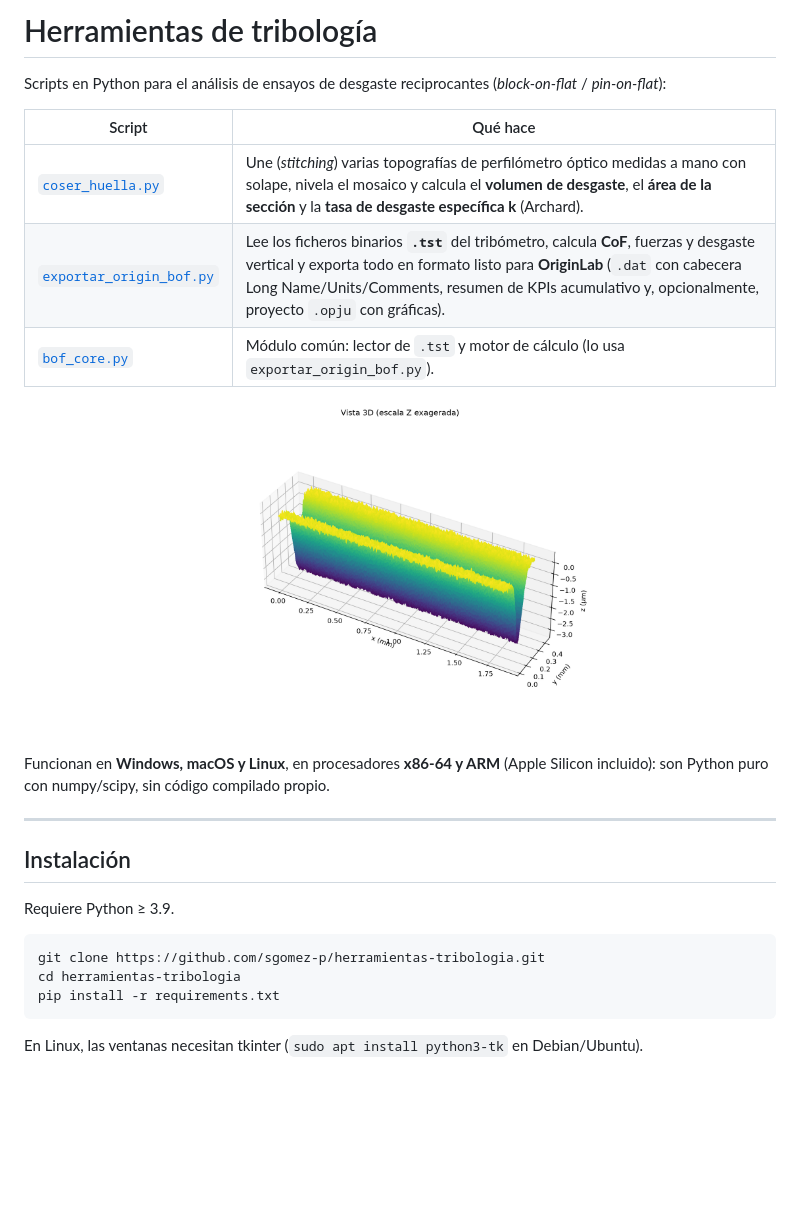
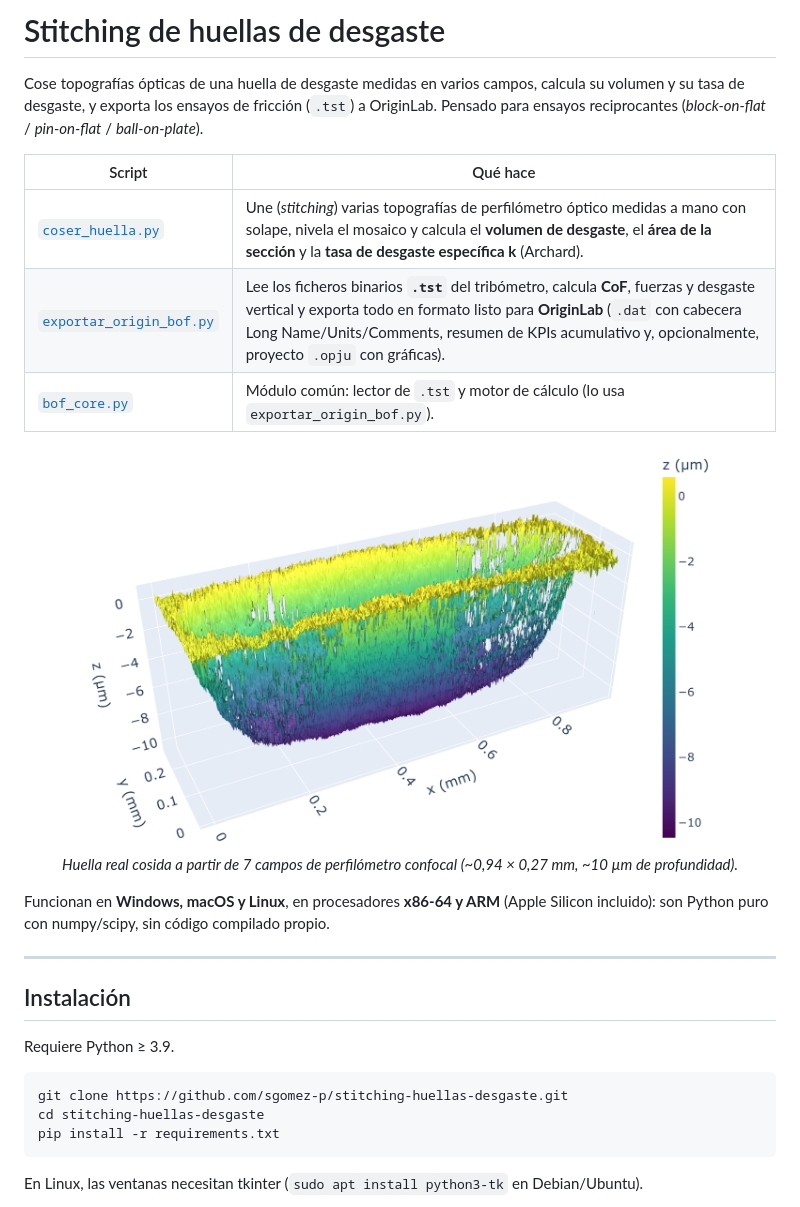
Before and after one commit to sgomez-p/stitching-huellas-desgaste, a Markdown page: README.md, the part around the change. Rendered like a GitHub page; pictures changed too: docs/img/huella_real_3d.png (added), docs/img/mosaico_3d.png (deleted); blank space fills up the shorter version.

Commit message:
README: imagen 3D de una huella real y nuevo nombre del proyecto
Co-Authored-By: Claude Opus 5.5 <noreply@anthropic.com>

````diff
--- a/README.md
+++ b/README.md
@@ -1,6 +1,6 @@
-# Herramientas de tribología
+# Stitching de huellas de desgaste
 
-Scripts en Python para el análisis de ensayos de desgaste reciprocantes (*block-on-flat* / *pin-on-flat*):
+Cose topografías ópticas de una huella de desgaste medidas en varios campos, calcula su volumen y su tasa de desgaste, y exporta los ensayos de fricción (`.tst`) a OriginLab. Pensado para ensayos reciprocantes (*block-on-flat* / *pin-on-flat* / *ball-on-plate*).
 
 | Script | Qué hace |
 |---|---|
@@ -9,7 +9,8 @@ Scripts en Python para el análisis de ensayos de desgaste reciprocantes (*block
 | [`bof_core.py`](bof_core.py) | Módulo común: lector de `.tst` y motor de cálculo (lo usa `exportar_origin_bof.py`). |
 
 <p align="center">
-  <img src="docs/img/mosaico_3d.png" width="70%" alt="Vista 3D de una huella de desgaste cosida">
+  <img src="docs/img/huella_real_3d.png" width="85%" alt="Vista 3D de una huella de desgaste real cosida a partir de 7 campos">
+  <br><em>Huella real cosida a partir de 7 campos de perfilómetro confocal (~0,94 × 0,27 mm, ~10 µm de profundidad).</em>
 </p>
 
 Funcionan en **Windows, macOS y Linux**, en procesadores **x86-64 y ARM** (Apple Silicon incluido): son Python puro con numpy/scipy, sin código compilado propio.
@@ -21,8 +22,8 @@ Funcionan en **Windows, macOS y Linux**, en procesadores **x86-64 y ARM** (Apple
 Requiere Python ≥ 3.9.
 
 ```bash
-git clone https://github.com/sgomez-p/herramientas-tribologia.git
-cd herramientas-tribologia
+git clone https://github.com/sgomez-p/stitching-huellas-desgaste.git
+cd stitching-huellas-desgaste
 pip install -r requirements.txt
 ```
 
````
